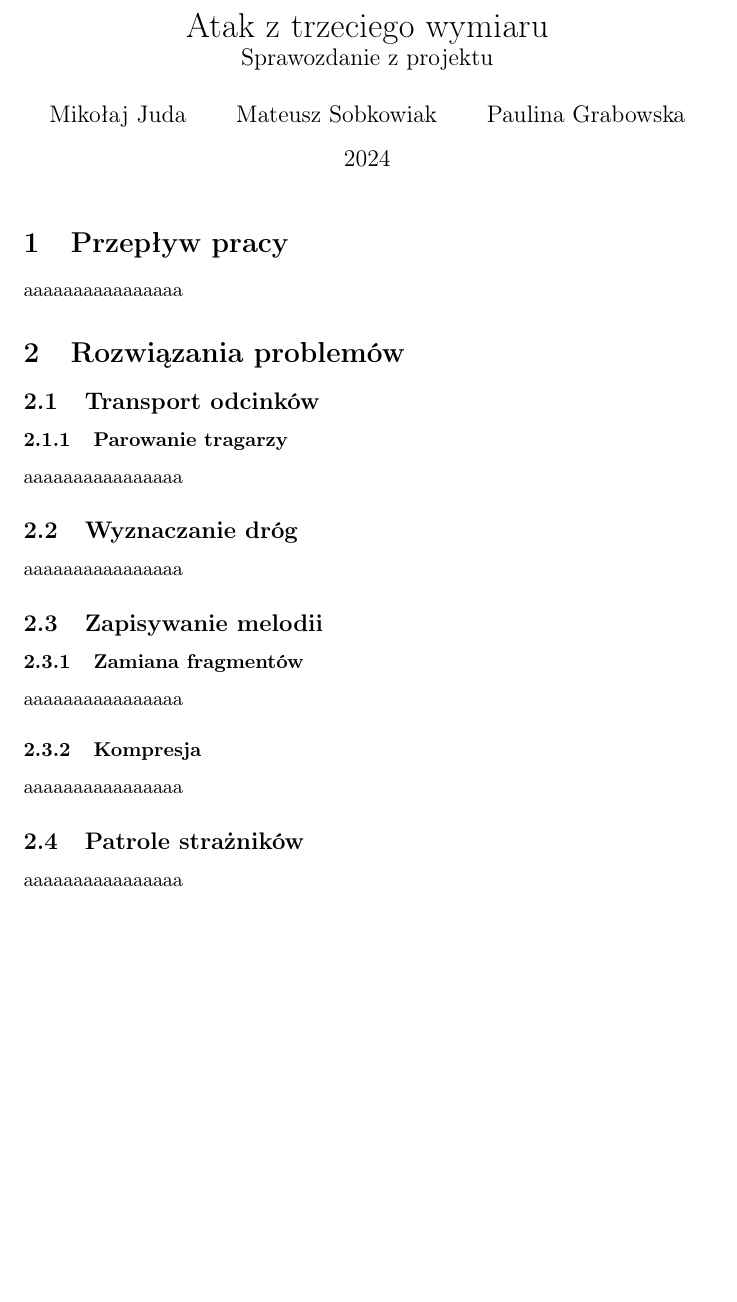
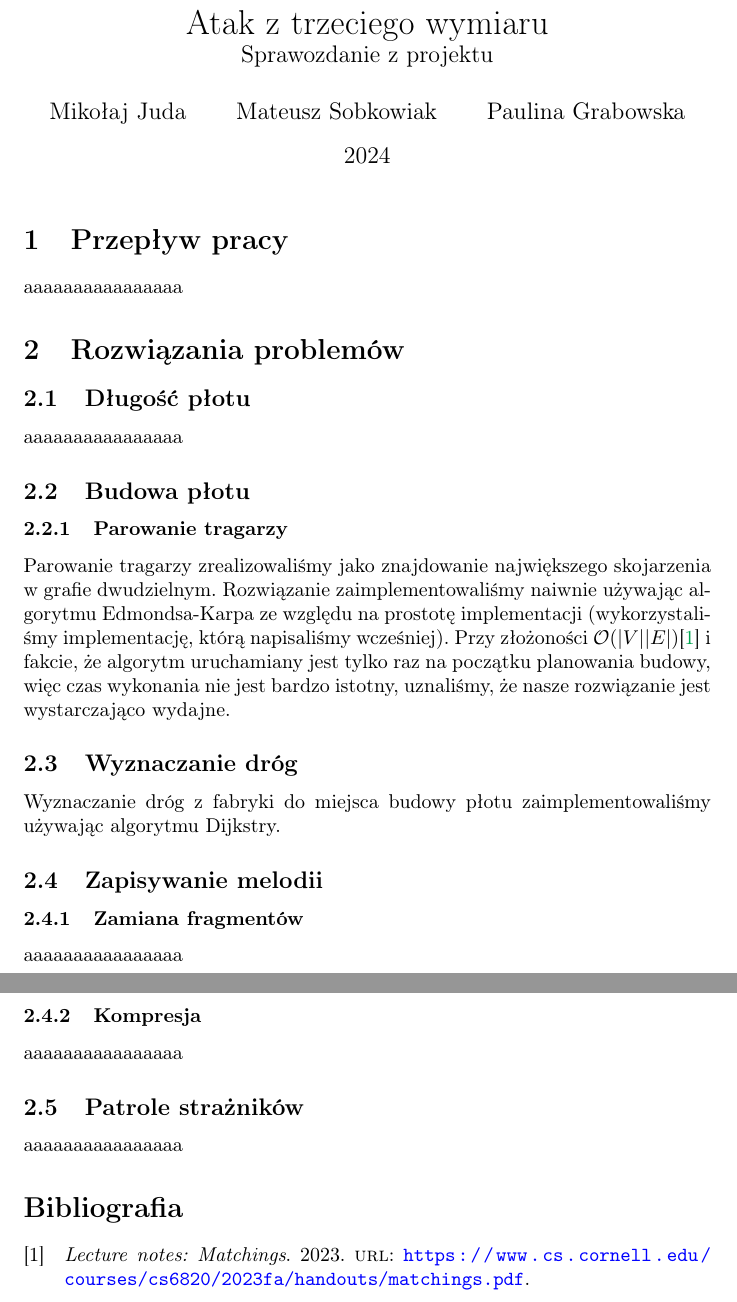
Before and after one commit to Sobgo/Projekt_AiSD2, a LaTeX document (report/report.tex, which reads report/bibliography.bib): part of the page before the commit and two parts of pages 1 and 2 of 2 after it, the two joined at a grey line, cut so that both start at the same text, the shorter picture padded with empty space. Compiled offline with pdfLaTeX.

Commit message:
started bibliography

```diff
--- /dev/null
+++ b/report/bibliography.bib
@@ -0,0 +1,6 @@
+@misc{cs6820matchingnotes,
+  title = {Lecture notes: Matchings},
+  year = {2023},
+  url = {https://www.cs.cornell.edu/courses/cs6820/2023fa/handouts/matchings.pdf},
+  publisher = {Cornell University},
+}
--- a/report/report.tex
+++ b/report/report.tex
@@ -13,11 +33,17 @@
 \section{Przepływ pracy}
 aaaaaaaaaaaaaaaa
 \section{Rozwiązania problemów}
-\subsection{Transport odcinków}
+\subsection{Długość płotu}
+aaaaaaaaaaaaaaaa
+\subsection{Budowa płotu}
 \subsubsection{Parowanie tragarzy}
-aaaaaaaaaaaaaaaa
+Parowanie tragarzy zrealizowaliśmy jako znajdowanie największego skojarzenia w grafie dwudzielnym.
+Rozwiązanie zaimplementowaliśmy naiwnie używając algorytmu Edmondsa-Karpa ze względu na prostotę implementacji
+(wykorzystaliśmy implementację, którą napisaliśmy wcześniej). Przy złożoności \(\mathcal{O}(|V||E|)\)\cite{cs6820matchingnotes}
+i fakcie, że algorytm uruchamiany jest tylko raz na początku planowania budowy, więc czas wykonania nie jest bardzo istotny,
+uznaliśmy, że nasze rozwiązanie jest wystarczająco wydajne.
 \subsection{Wyznaczanie dróg}
-aaaaaaaaaaaaaaaa
+Wyznaczanie dróg z fabryki do miejsca budowy płotu zaimplementowaliśmy używając algorytmu Dijkstry.
 \subsection{Zapisywanie melodii}
 \subsubsection{Zamiana fragmentów}
 aaaaaaaaaaaaaaaa
@@ -25,4 +51,5 @@ aaaaaaaaaaaaaaaa
 aaaaaaaaaaaaaaaa
 \subsection{Patrole strażników}
 aaaaaaaaaaaaaaaa
+\printbibliography[heading=bibintoc]
 \end{document}
```
Also changed, not shown: report/report.tex (20 more changed lines).
